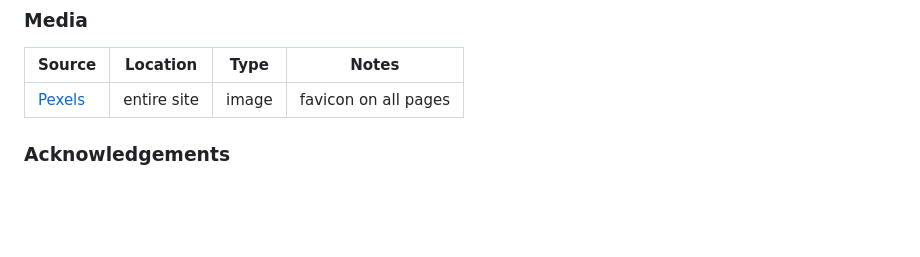
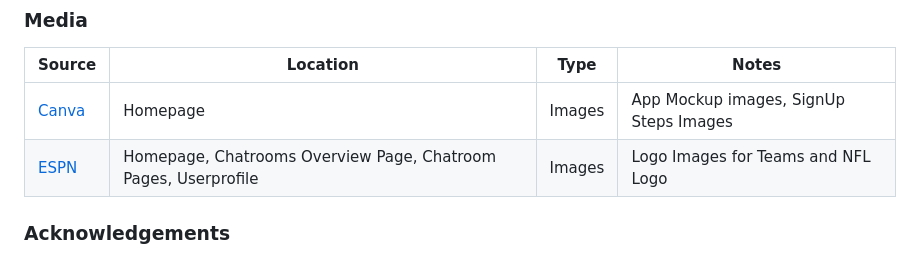
Before and after one commit to firstnamejonas/nfl-tailgate-app, a Markdown page: README.md, the part around the change. Rendered like a GitHub page; blank space fills up the shorter version.

Commit message:
Add media credits

```diff
--- a/README.md
+++ b/README.md
@@ -344,7 +344,8 @@ There were no differences found.
 ### Media
 | Source | Location | Type | Notes |
 | --- | --- | --- | --- |
-| [Pexels](https://www.pexels.com) | entire site | image | favicon on all pages |
+| [Canva](https://www.canva.com/) | Homepage | Images | App Mockup images, SignUp Steps Images |
+| [ESPN](https://www.espn.com/nfl/teams) | Homepage, Chatrooms Overview Page, Chatroom Pages, Userprofile | Images | Logo Images for Teams and NFL Logo |
 
 ### Acknowledgements
 - I would like to thank my family & my partner Caro, for believing in me, and allowing me to make this transition into software development.
```
